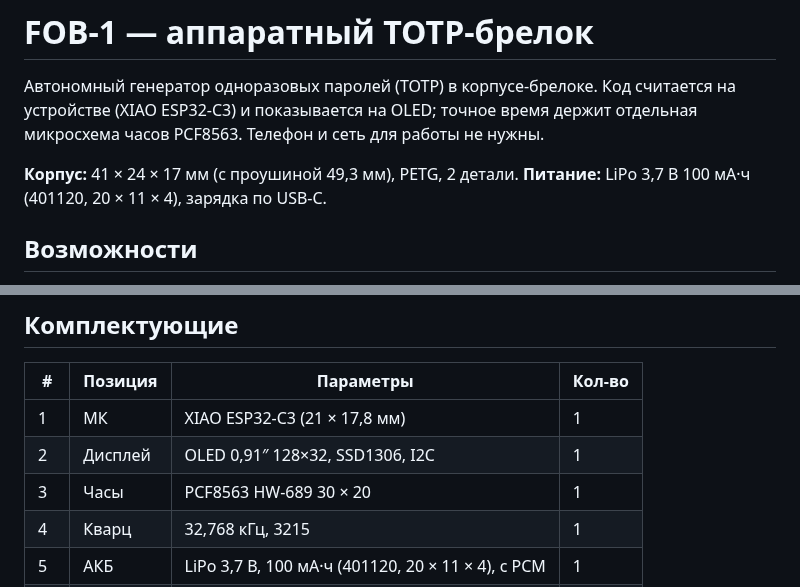
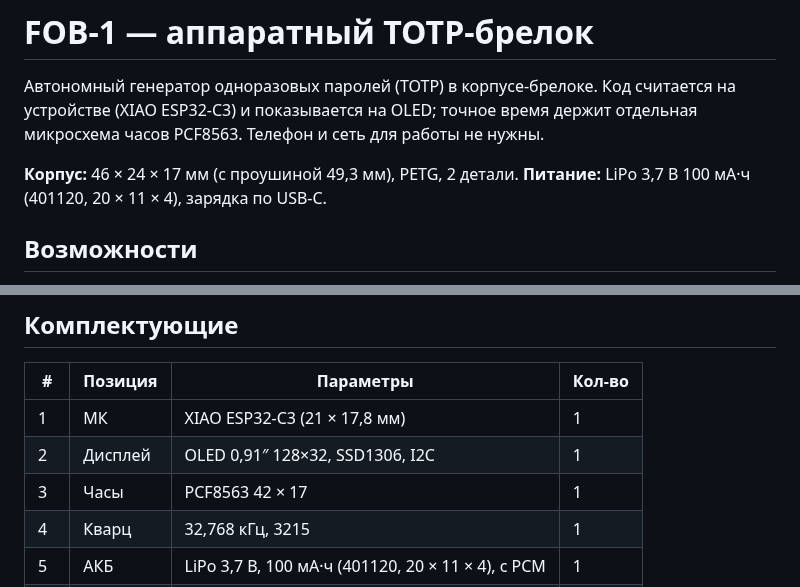
Before and after one commit to r00takaspin/esp32-fob, a Markdown page: README.md, 2 parts joined by grey strips. Rendered like a GitHub page.

Commit message:
Корпус 46×24×17 под PCF8563 42×17×6

```diff
--- a/README.md
+++ b/README.md
@@ -5,7 +5,7 @@
 точное время держит отдельная микросхема часов PCF8563.
 Телефон и сеть для работы не нужны.
 
-**Корпус:** 41 × 24 × 17 мм (с проушиной 49,3 мм), PETG, 2 детали.
+**Корпус:** 46 × 24 × 17 мм (с проушиной 49,3 мм), PETG, 2 детали.
 **Питание:** LiPo 3,7 В 100 мА·ч (401120, 20 × 11 × 4), зарядка по USB-C.
 
 ## Возможности
@@ -36,7 +36,7 @@
 |---|---|---|---|
 | 1 | МК | XIAO ESP32-C3 (21 × 17,8 мм) | 1 |
 | 2 | Дисплей | OLED 0,91″ 128×32, SSD1306, I2C | 1 |
-| 3 | Часы | PCF8563 HW-689 30 × 20 | 1 |
+| 3 | Часы | PCF8563 42 × 17 | 1 |
 | 4 | Кварц | 32,768 кГц, 3215 | 1 |
 | 5 | АКБ | LiPo 3,7 В, 100 мА·ч (401120, 20 × 11 × 4), с PCM | 1 |
 | 6 | Кнопка | мембранная, 2 провода (готовая) | 1 |
```
Also changed, not shown: FOB-1_3d_side.png, FOB-1_assembly_iso.png, FOB-1_payka.png, 12 other files.
